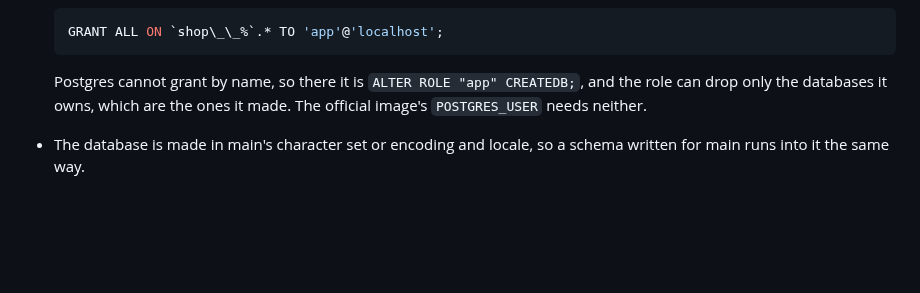
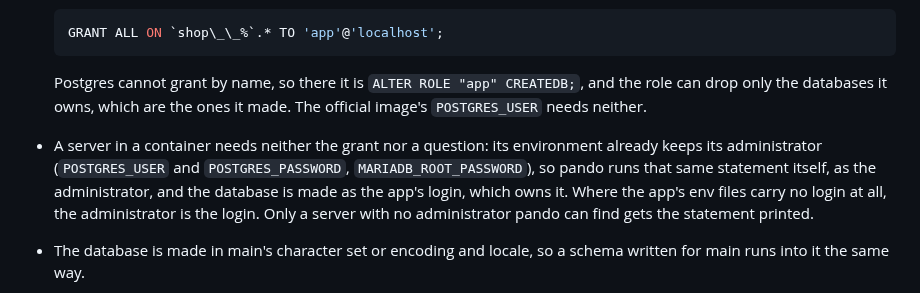
Before and after one commit to casab/pando, a Markdown page: README.md, the part around the change. Drawn GitHub-style; folded sections open; blank space fills up the shorter version.

```diff
--- a/README.md
+++ b/README.md
@@ -459,6 +459,13 @@ another mode until `rm` drops them.
   CREATEDB;`, and the role can drop only the databases it owns, which
   are the ones it made. The official image's `POSTGRES_USER` needs
   neither.
+- A server in a container needs neither the grant nor a question: its
+  environment already keeps its administrator (`POSTGRES_USER` and
+  `POSTGRES_PASSWORD`, `MARIADB_ROOT_PASSWORD`), so pando runs that same
+  statement itself, as the administrator, and the database is made as
+  the app's login, which owns it. Where the app's env files carry no
+  login at all, the administrator is the login. Only a server with no
+  administrator pando can find gets the statement printed.
 - The database is made in main's character set or encoding and locale,
   so a schema written for main runs into it the same way.
 - A Redis slot is given out only where the app reads a slot setting
```
Also changed, not shown: CHANGELOG.md (+9 -0 lines), agent/brief.md (+9 -8 lines).
